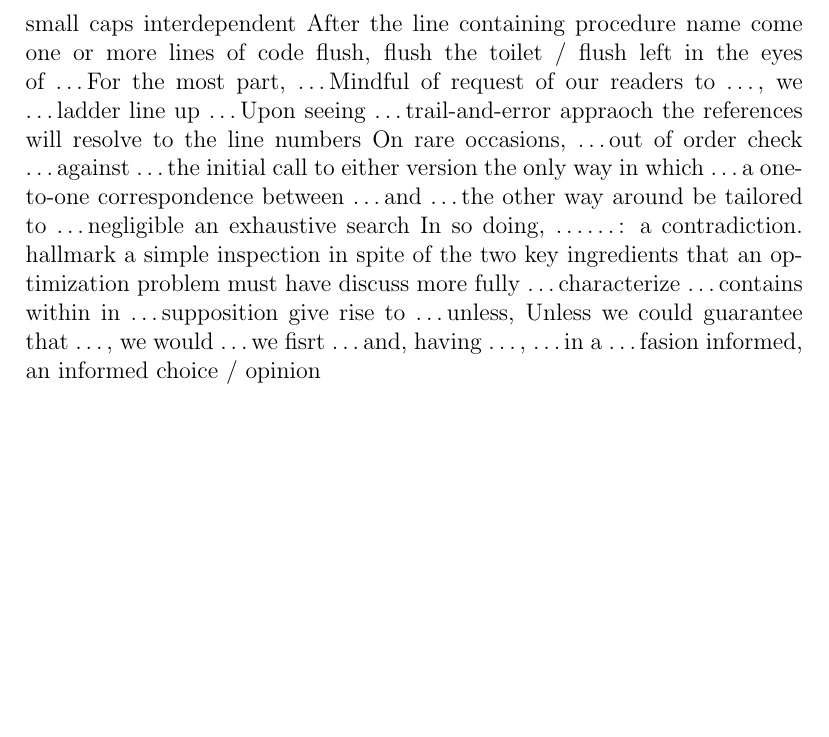
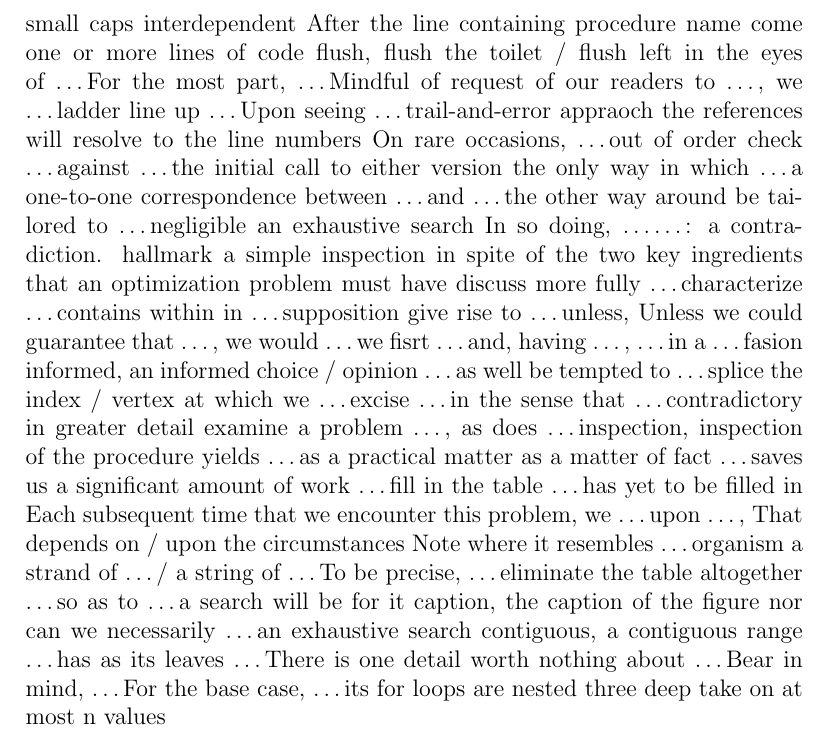
Before and after one commit to lzx071021/latex_proj, a LaTeX document (en_words/__latexindent_temp.tex): part of page 45 of 45, cut so that both start at the same text, the shorter picture padded with empty space. Compiled offline with pdfLaTeX.

Commit message:
regular update

```diff
--- a/en_words/__latexindent_temp.tex
+++ b/en_words/__latexindent_temp.tex
@@ -1687,6 +1687,48 @@ unless, Unless we could guarantee that \dots, we would \dots
 we fisrt \dots and, having \dots, \dots
 in a \dots fasion
 informed, an informed choice / opinion
+\dots as well
+be tempted to \dots
+splice
+the index / vertex at which we \dots
+excise
+\dots in the sense that \dots
+contradictory
+in greater detail
+examine a problem
+\dots, as does \dots
+inspection, inspection of the procedure yields \dots
+as a practical matter
+as a matter of fact
+\dots saves us a significant amount of work \dots
+fill in the table
+\dots has yet to be filled in
+Each subsequent time that we encounter this problem, we \dots
+upon \dots, That depends on / upon the circumstances
+Note where it resembles \dots
+organism
+a strand of \dots / a string of \dots
+To be precise, \dots
+eliminate the table altogether
+\dots so as to \dots
+a search will be for it
+caption, the caption of the figure
+nor can we necessarily \dots
+an exhaustive search
+contiguous, a contiguous range
+\dots has as its leaves \dots
+There is one detail worth nothing about \dots
+Bear in mind, \dots
+For the base case, \dots
+its for loops are nested three deep
+take on at most n values
+
+
+
+
+
+
+
 
 
 
```
Also changed, not shown: en_words/words.tex (+42 -0 lines), en_words/words.pdf.
